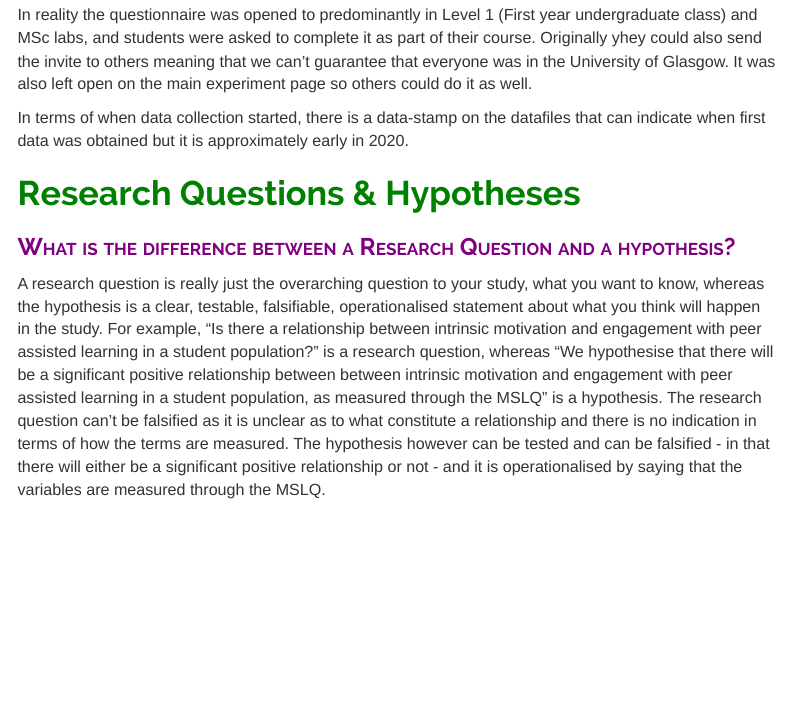
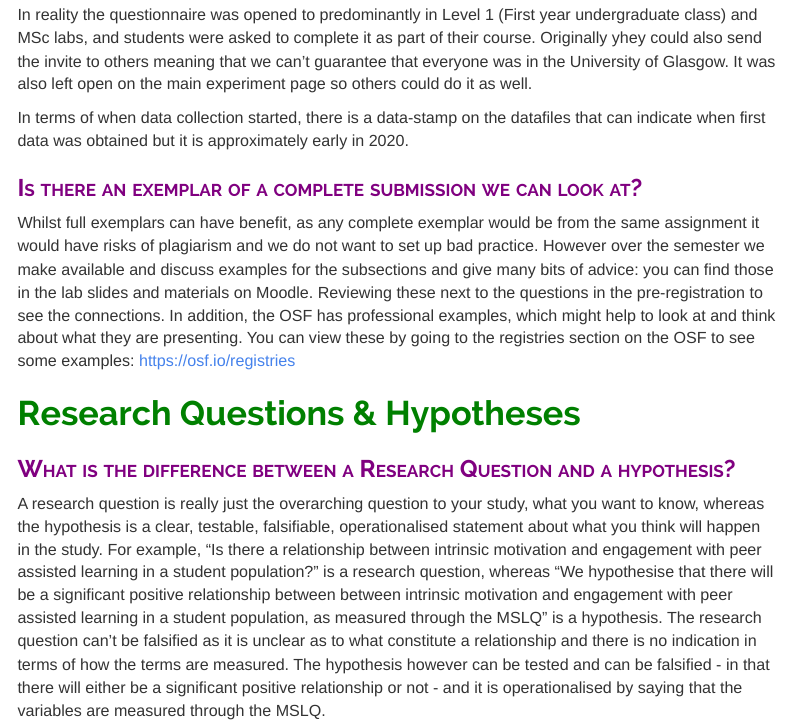
Before and after one commit to philmcaleer/prereg_assignment, an R Markdown document (index.Rmd): the page in a window 1100 px wide, from 4340 px down. The pictures show the output file index.html that the author committed with the source, opened offline; menus at the side of the page are left out.

Commit message:
comment on exemplars

```diff
--- a/index.Rmd
+++ b/index.Rmd
@@ -152,6 +152,9 @@ In reality the questionnaire was opened to predominantly in Level 1 (First year
 
 In terms of when data collection started, there is a data-stamp on the datafiles that can indicate when first data was obtained but it is approximately early in 2020.
 
+### Is there an exemplar of a complete submission we can look at?
+
+Whilst full exemplars can have benefit, as any complete exemplar would be from the same assignment it would have risks of plagiarism and we do not want to set up bad practice. However over the semester we make available and discuss examples for the subsections and give many bits of advice: you can find those in the lab slides and materials on Moodle. Reviewing these next to the questions in the pre-registration to see the connections. In addition, the OSF has professional examples, which might help to look at and think about what they are presenting. You can view these by going to the registries section on the OSF to see some  examples: [https://osf.io/registries](https://osf.io/registries){target="_blank"}
 
 # Research Questions & Hypotheses
 
```
Also changed, not shown: index.html.
